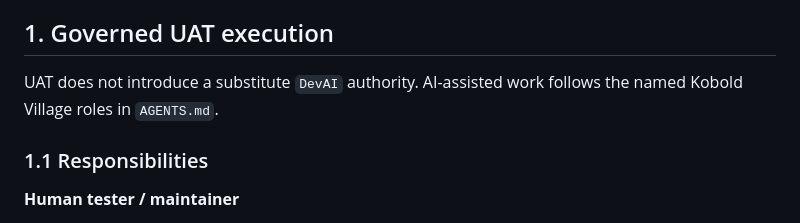
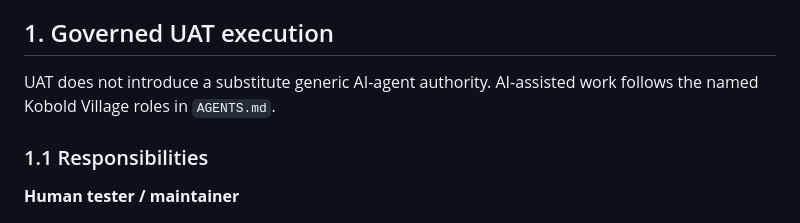
Before and after one commit to svdb-hotmail/sunstrucksynapse.com, a Markdown page: docs/uat-script.md, the part around the change. GitHub-like rendering.

```diff
--- a/docs/uat-script.md
+++ b/docs/uat-script.md
@@ -39,7 +39,7 @@ Pause, seek, and resume must work as player controls, but they are not separate
 
 ## 1. Governed UAT execution
 
-UAT does not introduce a substitute `DevAI` authority. AI-assisted work follows the named Kobold Village roles in `AGENTS.md`.
+UAT does not introduce a substitute generic AI-agent authority. AI-assisted work follows the named Kobold Village roles in `AGENTS.md`.
 
 ### 1.1 Responsibilities
 
```
